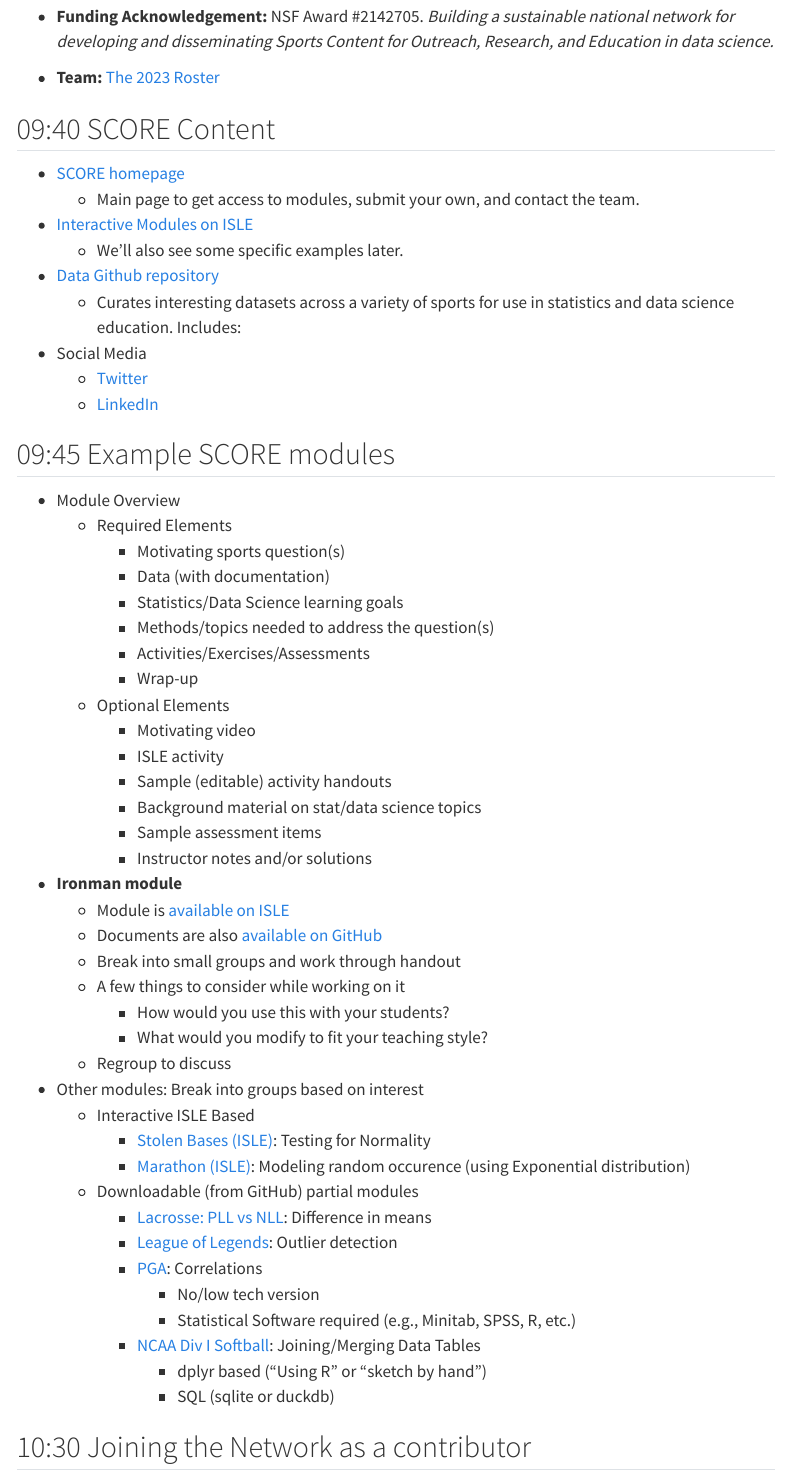
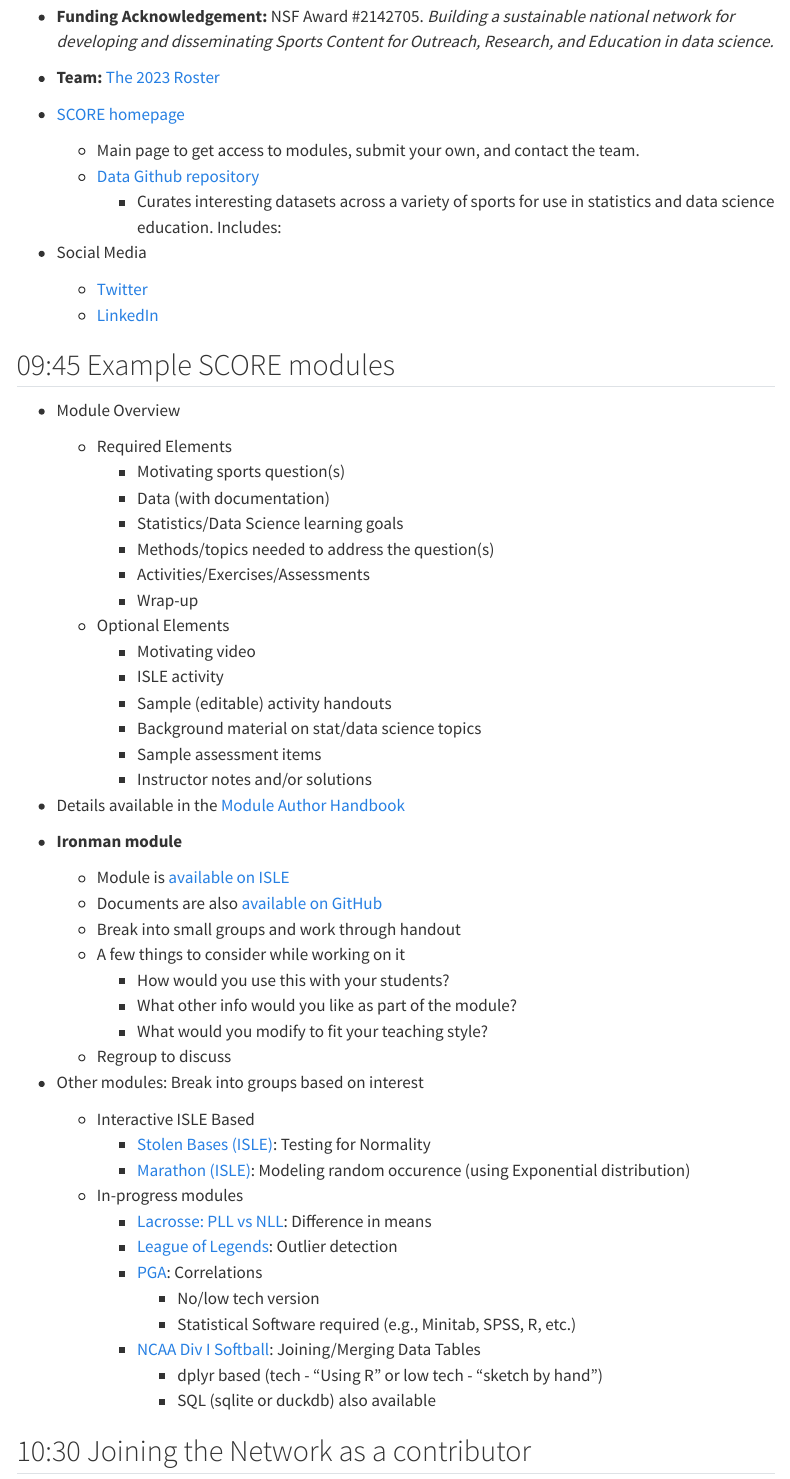
Before and after one commit to iramler/uscots2023_score, a Quarto document (index.qmd): the page in a window 1100 px wide, from 510 px down. Rendered offline with R 4.5, knitr and Pandoc in place of Quarto, with nearby package versions; menus at the side of the page are left out.

Commit message:
webpage update

```diff
--- a/index.qmd
+++ b/index.qmd
@@ -26,22 +26,14 @@
 -	**Team:** [The 2023 Roster](https://scorenetwork.org/roster.html){target="_blank"}
 
 
-
-##	09:40 SCORE Content
-
 -	[SCORE homepage](https://scorenetwork.org/){target="_blank"}
     - Main page to get access to modules, submit your own, and contact the team.
-
-- [Interactive Modules on ISLE](https://isle.stat.cmu.edu/dashboard/lessons){target="_blank"}
-    - We'll also see some specific examples later.
-
-- [Data Github repository](https://data.scorenetwork.org/){target="_blank"}
-    - Curates interesting datasets across a variety of sports for use in statistics and data science education. Includes:
+    - [Data Github repository](https://data.scorenetwork.org/){target="_blank"}
+        - Curates interesting datasets across a variety of sports for use in statistics and data science education. Includes:
 
 - Social Media
     - [Twitter](https://twitter.com/scorenetworkorg){target="_blank"}
     - [LinkedIn](https://www.linkedin.com/company/scorenetworkorg){target="_blank"}
-
 
 
 ##	09:45 Example SCORE modules
@@ -62,6 +54,7 @@
         * Sample assessment items
         * Instructor notes and/or solutions
 
+- Details available in the [Module Author Handbook](https://www.youtube.com/watch?v=dQw4w9WgXcQ){target="_blank"}
 
 -	**Ironman module**
     -	Module is [available on ISLE](https://isle.stat.cmu.edu/SCORE/ironman_triathlon/){target="_blank"}
@@ -69,7 +62,9 @@
     -	Break into small groups and work through handout
     -	A few things to consider while working on it
         - How would you use this with your students?
+        - What other info would you like as part of the module?
         - What would you modify to fit your teaching style?
+
     - Regroup to discuss
 
 -	Other modules:  Break into groups based on interest
@@ -77,15 +72,15 @@
         - [Stolen Bases (ISLE)](https://isle.stat.cmu.edu/SCORE/stolen-bases-module/ ){target="_blank"}: Testing for Normality
         -	[Marathon (ISLE)](https://isle.stat.cmu.edu/SCORE/marathons/){target="_blank"}: Modeling random occurence (using Exponential distribution)
 
-    - Downloadable (from GitHub) partial modules
+    - In-progress modules
         -	[Lacrosse: PLL vs NLL](https://github.com/iramler/uscots2023_score/tree/master/modules/lacrosse_pll_vs_nll){target="_blank"}: Difference in means
         -	[League of Legends](https://github.com/iramler/uscots2023_score/tree/master/modules/league_of_legends){target="_blank"}: Outlier detection
-        -	[PGA](https://github.com/iramler/uscots2023_score/tree/master/modules/pga_drive_putt){target="_blank"}: Correlations
+        -	[PGA](https://isle.stat.cmu.edu/SCORE/PGA_drive_putt){target="_blank"}: Correlations
             - No/low tech version
             - Statistical Software required (e.g., Minitab, SPSS, R, etc.)
         - [NCAA Div I Softball](https://github.com/iramler/uscots2023_score/tree/master/modules/softball_div1){target="_blank"}: Joining/Merging Data Tables
-            - dplyr based ("Using R" or "sketch by hand")
-            - SQL (sqlite or duckdb)
+            - dplyr based (tech - "Using R" or low tech - "sketch by hand")
+            - SQL (sqlite or duckdb) also available
 
 ##	10:30 Joining the Network as a contributor
 
```
Also changed, not shown: docs/search.json, module_idea_flowchart.jpg (added), index.qmd (4 more changed lines), 2 other files.
